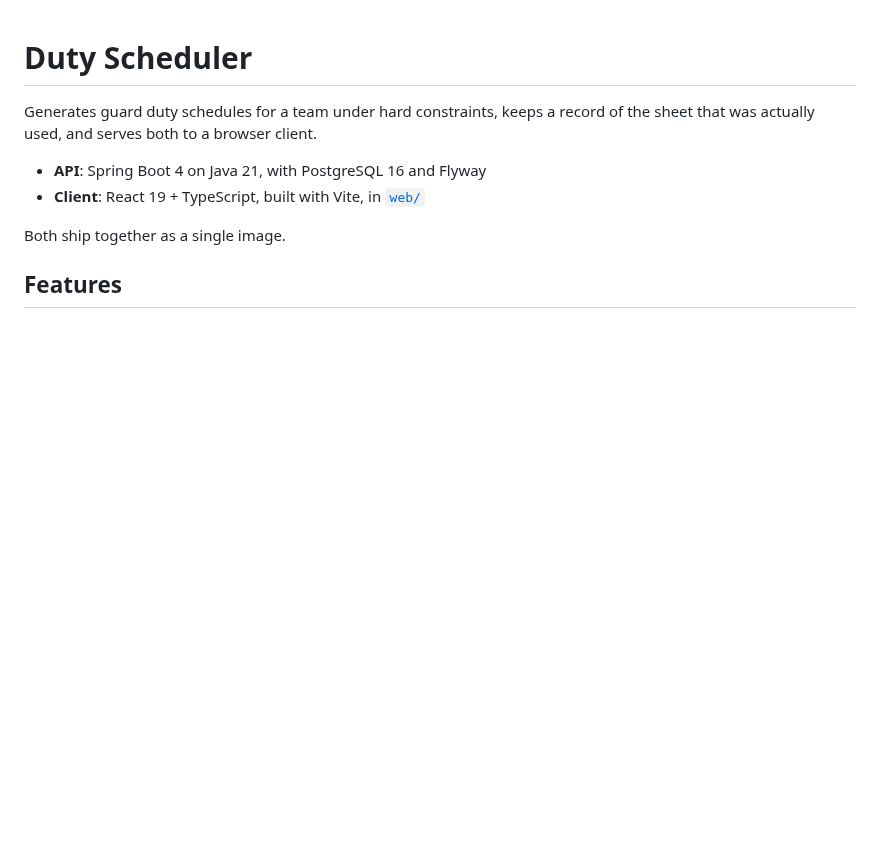
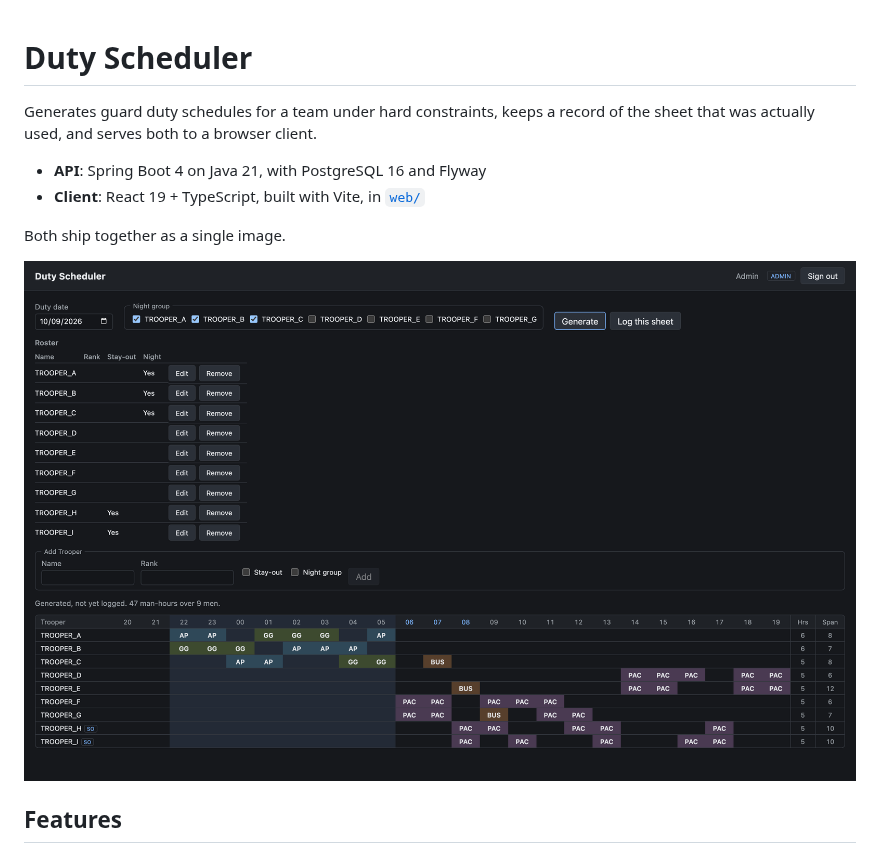
Before and after one commit to reddevil1313/duty-scheduler, a Markdown page: README.md, the part around the change. GitHub-like rendering; pictures changed too: docs/screenshot.png (added); blank space fills up the shorter version.

Commit message:
docs: add a screenshot of the board to the README

```diff
--- a/README.md
+++ b/README.md
@@ -8,6 +8,8 @@ client.
 - **Client**: React 19 + TypeScript, built with Vite, in [`web/`](web/)
 
 Both ship together as a single image.
+
+![The duty board: a generated Thursday sheet, with the roster above it](docs/screenshot.png)
 
 ## Features
 
```
